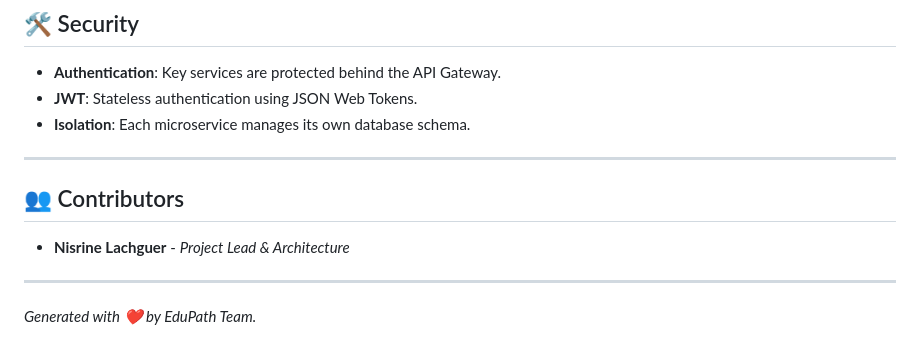
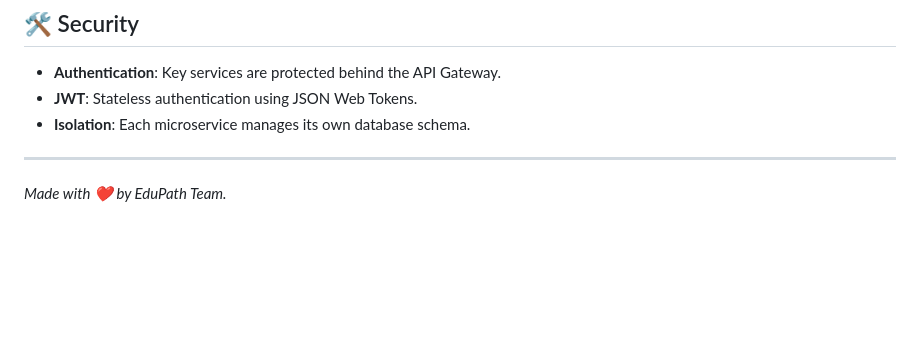
Before and after one commit to Khaoula2001/EduPath-MS, a Markdown page: README.md, the part around the change. Drawn GitHub-style; blank space fills up the shorter version.

```diff
--- a/README.md
+++ b/README.md
@@ -147,10 +147,4 @@ The project is built on a **secure, event-driven microservices architecture**, f
 *   **Isolation**: Each microservice manages its own database schema.
 
 ---
-
-## 👥 Contributors
-
-*   **Nisrine Lachguer** - *Project Lead & Architecture*
-
----
-*Generated with ❤️ by EduPath Team.*
+*Made with ❤️ by EduPath Team.*
```
